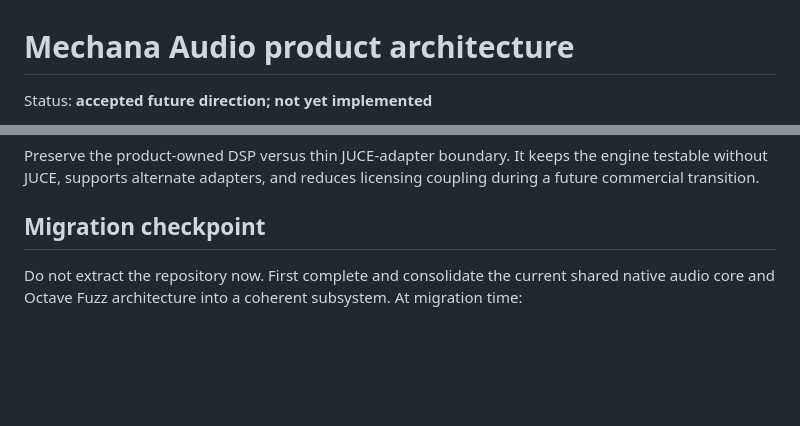
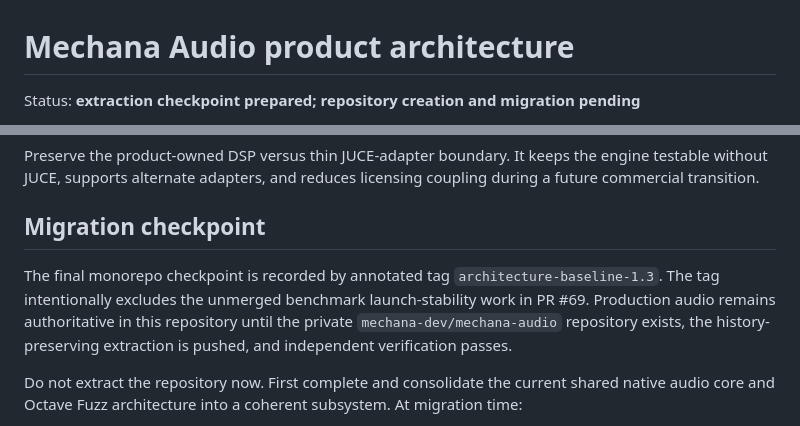
Before and after one commit to mechana-dev/mechana, a Markdown page: brain/mechana-audio.md, 2 parts joined by grey strips. Rendered like a GitHub page; blank space fills up the shorter version.

```diff
--- a/brain/mechana-audio.md
+++ b/brain/mechana-audio.md
@@ -1,4 +1,4 @@
 # Mechana Audio product architecture
 
-Status: **accepted future direction; not yet implemented**
+Status: **extraction checkpoint prepared; repository creation and migration pending**
 
@@ -116,6 +116,12 @@ coupling during a future commercial transition.
 
 ## Migration checkpoint
 
+The final monorepo checkpoint is recorded by annotated tag
+`architecture-baseline-1.3`. The tag intentionally excludes the unmerged benchmark
+launch-stability work in PR #69. Production audio remains authoritative in this
+repository until the private `mechana-dev/mechana-audio` repository exists, the
+history-preserving extraction is pushed, and independent verification passes.
+
 Do not extract the repository now. First complete and consolidate the current
 shared native audio core and Octave Fuzz architecture into a coherent subsystem.
 At migration time:
```
Also changed, not shown: other parts of brain/mechana-audio.md (+1 -1 lines), docs/PROJECT-NOTES.md (+15 -0 lines).
